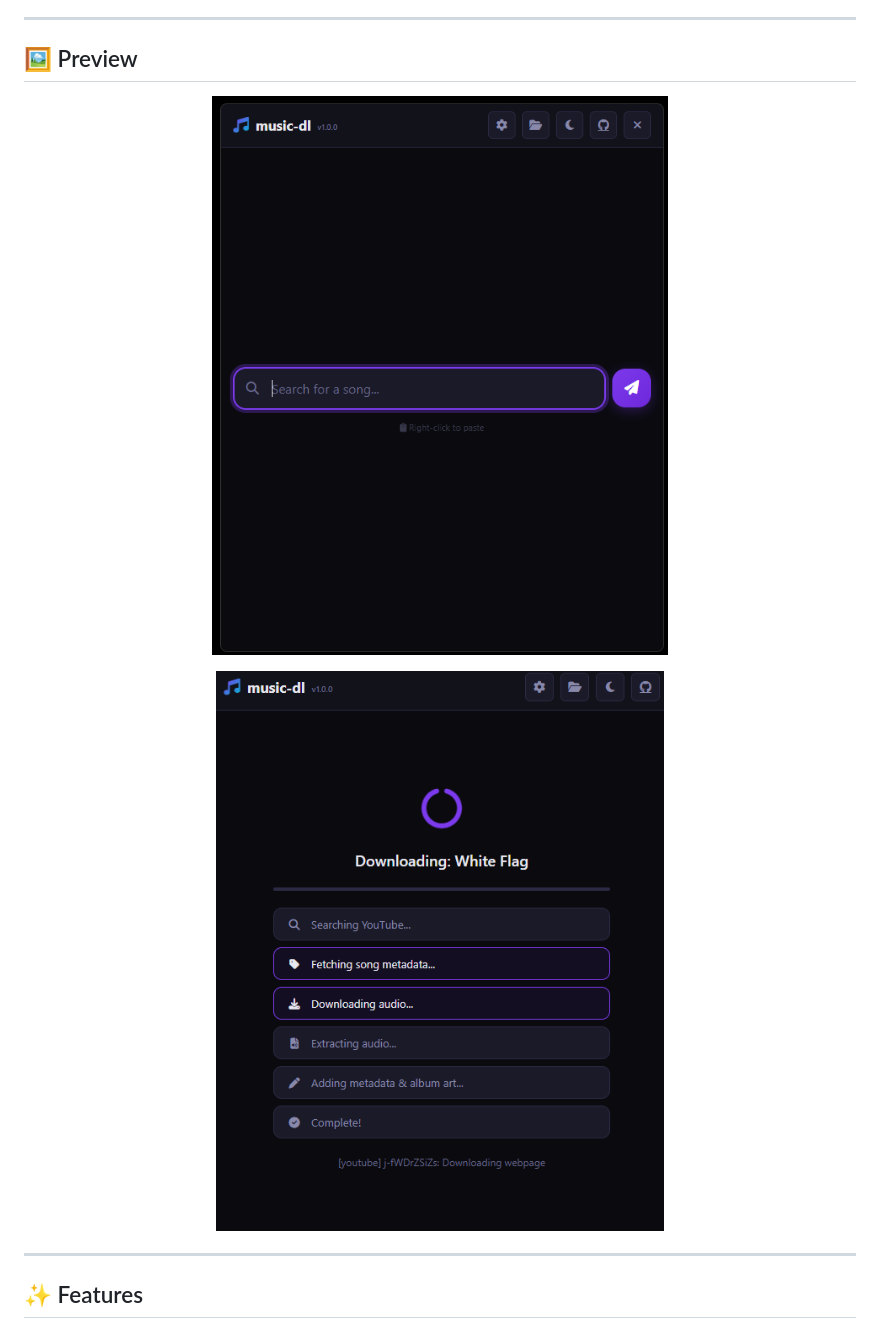
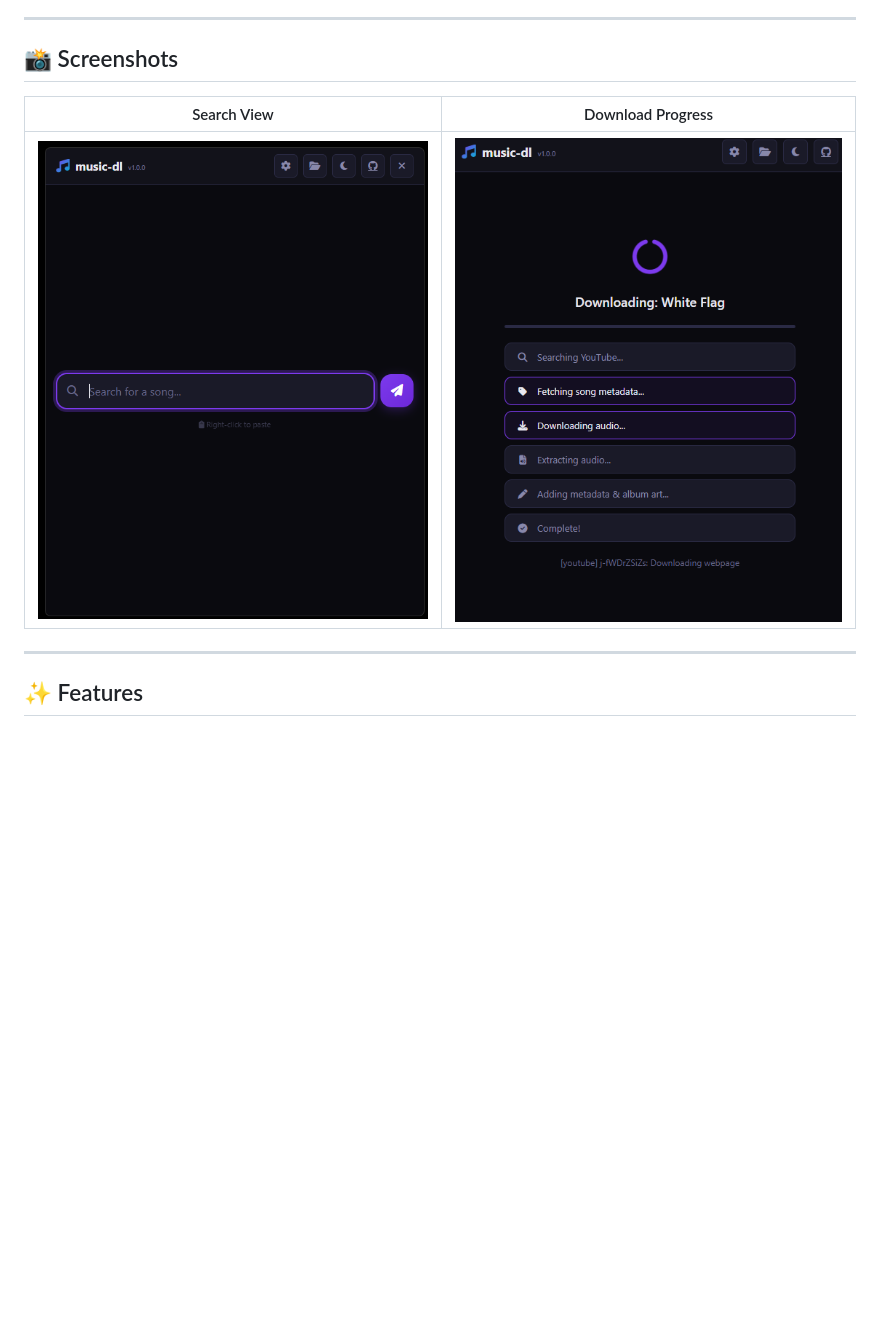
Before and after one commit to eaeoz/music-downloader, a Markdown page: README.md, the part around the change. Drawn GitHub-style; blank space fills up the shorter version.

Commit message:
Update README: Change "Preview" section to "Screenshots" and improve layout

```diff
--- a/README.md
+++ b/README.md
@@ -53,15 +53,11 @@ Music Downloader searches YouTube, fetches rich metadata from Deezer and iTunes,
 
 ---
 
-## 🖼️ Preview
+## 📸 Screenshots
 
-<p align="center">
-  <img src="sample_preview/music-downloader.png" alt="Music Downloader - Search View" width="600">
-</p>
-
-<p align="center">
-  <img src="sample_preview/music-downloader-2.png" alt="Music Downloader - Download Progress" width="600">
-</p>
+| Search View | Download Progress |
+|:-----------:|:-----------------:|
+| ![Search View](sample_preview/music-downloader.png) | ![Download Progress](sample_preview/music-downloader-2.png) |
 
 ---
 
```
